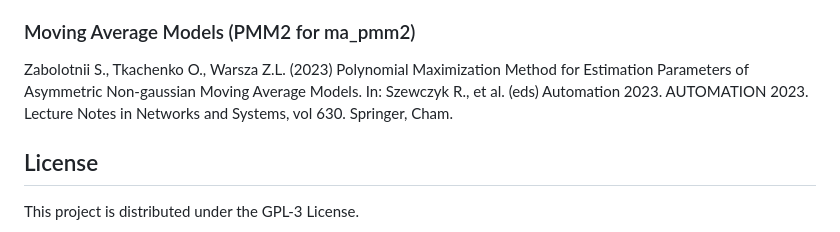
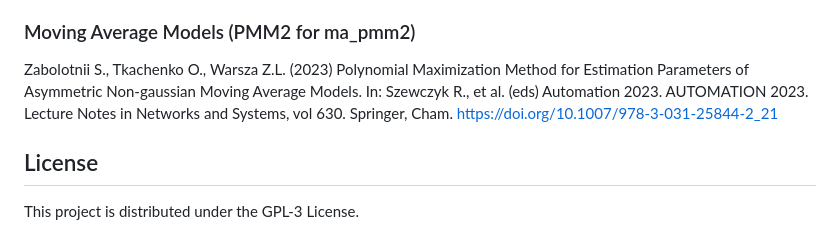
Before and after one commit to SZabolotnii/EstemPMM, a Markdown page: README.md, the part around the change. Rendered like a GitHub page.

Commit message:
Update README.md with DOI link for 2023 publication on Polynomial Maximization Method for Asymmetric Non-gaussian Moving Average Models.

```diff
--- a/README.md
+++ b/README.md
@@ -161,7 +161,7 @@ Zabolotnii S., Warsza Z.L., Tkachenko O. (2018) Polynomial Estimation of Linear
 Zabolotnii S., Tkachenko O., Warsza Z.L. (2022) Application of the Polynomial Maximization Method for Estimation Parameters of Autoregressive Models with Asymmetric Innovations. In: Szewczyk R., Zieliński C., Kaliczyńska M. (eds) Automation 2022. AUTOMATION 2022. Advances in Intelligent Systems and Computing, vol 1427. Springer, Cham. https://doi.org/10.1007/978-3-031-03502-9_37
 
 ### Moving Average Models (PMM2 for ma_pmm2)
-Zabolotnii S., Tkachenko O., Warsza Z.L. (2023) Polynomial Maximization Method for Estimation Parameters of Asymmetric Non-gaussian Moving Average Models. In: Szewczyk R., et al. (eds) Automation 2023. AUTOMATION 2023. Lecture Notes in Networks and Systems, vol 630. Springer, Cham.
+Zabolotnii S., Tkachenko O., Warsza Z.L. (2023) Polynomial Maximization Method for Estimation Parameters of Asymmetric Non-gaussian Moving Average Models. In: Szewczyk R., et al. (eds) Automation 2023. AUTOMATION 2023. Lecture Notes in Networks and Systems, vol 630. Springer, Cham. https://doi.org/10.1007/978-3-031-25844-2_21
 
 ## License
 
```
